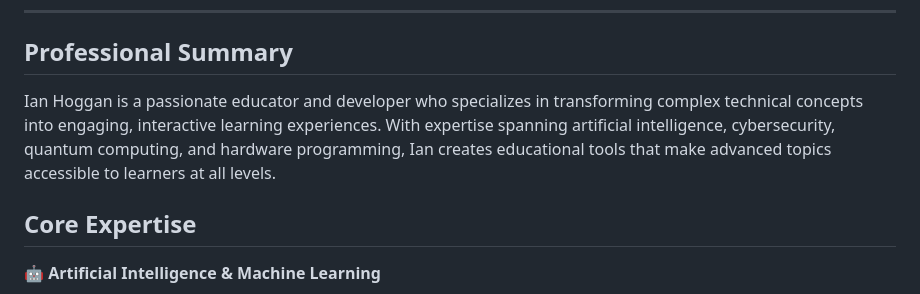
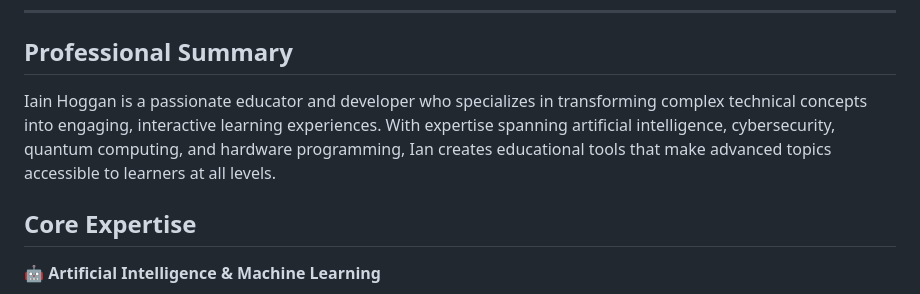
Before and after one commit to ihoggan/S.M.A.R.T., a Markdown page: README.md, the part around the change. Rendered like a GitHub page.

```diff
--- a/README.md
+++ b/README.md
@@ -5,7 +5,7 @@
 
 ## Professional Summary
 
-Ian Hoggan is a passionate educator and developer who specializes in transforming complex technical concepts into engaging, interactive learning experiences. With expertise spanning artificial intelligence, cybersecurity, quantum computing, and hardware programming, Ian creates educational tools that make advanced topics accessible to learners at all levels.
+Iain Hoggan is a passionate educator and developer who specializes in transforming complex technical concepts into engaging, interactive learning experiences. With expertise spanning artificial intelligence, cybersecurity, quantum computing, and hardware programming, Ian creates educational tools that make advanced topics accessible to learners at all levels.
 
 ## Core Expertise
 
```
